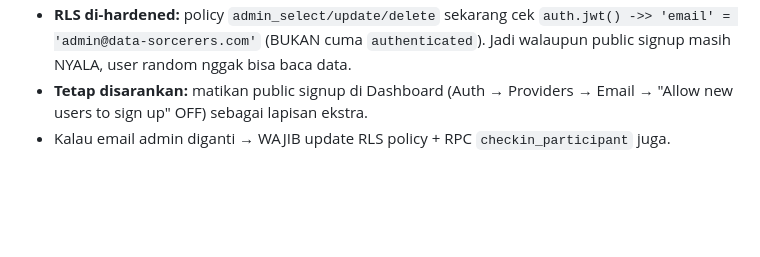
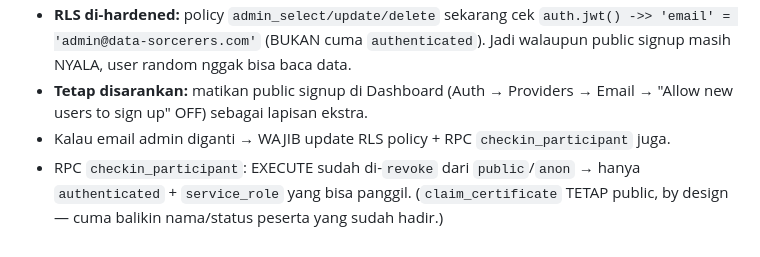
Before and after one commit to Web-Data-Sorcerers/soga11, a Markdown page: aturan.md, the part around the change. Rendered like a GitHub page; blank space fills up the shorter version.

Commit message:
docs: record checkin_participant EXECUTE revocation

```diff
--- a/aturan.md
+++ b/aturan.md
@@ -58,3 +58,4 @@
 - **RLS di-hardened:** policy `admin_select/update/delete` sekarang cek `auth.jwt() ->> 'email' = 'admin@data-sorcerers.com'` (BUKAN cuma `authenticated`). Jadi walaupun public signup masih NYALA, user random nggak bisa baca data.
 - **Tetap disarankan:** matikan public signup di Dashboard (Auth → Providers → Email → "Allow new users to sign up" OFF) sebagai lapisan ekstra.
 - Kalau email admin diganti → WAJIB update RLS policy + RPC `checkin_participant` juga.
+- RPC `checkin_participant`: EXECUTE sudah di-`revoke` dari `public`/`anon` → hanya `authenticated` + `service_role` yang bisa panggil. (`claim_certificate` TETAP public, by design — cuma balikin nama/status peserta yang sudah hadir.)
```
